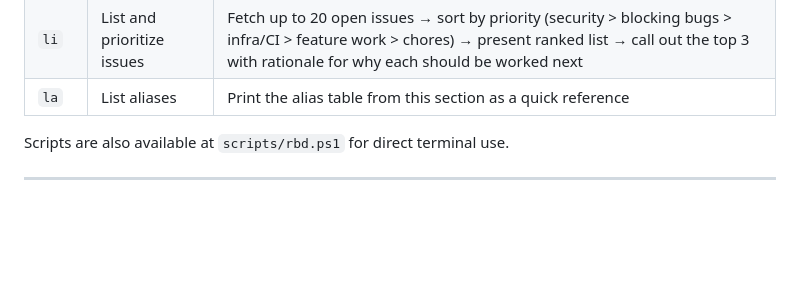
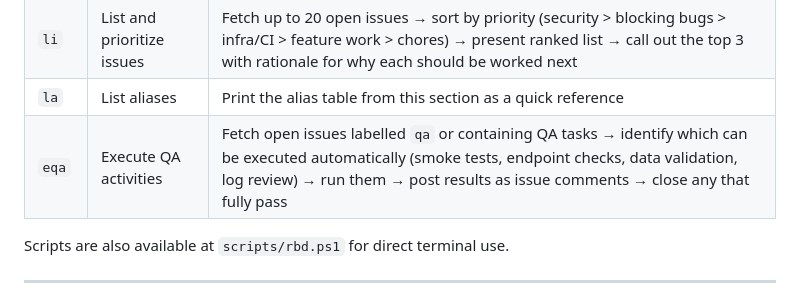
Before and after one commit to weftmark/weftmark, a Markdown page: CLAUDE.md, the part around the change. Drawn GitHub-style; blank space fills up the shorter version.

Commit message:
chore: add eqa alias (execute QA activities)
Co-Authored-By: Claude Sonnet 4.6 <noreply@anthropic.com>

```diff
--- a/CLAUDE.md
+++ b/CLAUDE.md
@@ -75,6 +75,7 @@ When the user types one of these aliases, execute the corresponding action immed
 | `rtc` | Review and tidy issues | List all open issues → for each one worked in recent branches/PRs add a progress comment → close any that are completed, duplicate, or obsolete |
 | `li` | List and prioritize issues | Fetch up to 20 open issues → sort by priority (security > blocking bugs > infra/CI > feature work > chores) → present ranked list → call out the top 3 with rationale for why each should be worked next |
 | `la` | List aliases | Print the alias table from this section as a quick reference |
+| `eqa` | Execute QA activities | Fetch open issues labelled `qa` or containing QA tasks → identify which can be executed automatically (smoke tests, endpoint checks, data validation, log review) → run them → post results as issue comments → close any that fully pass |
 
 Scripts are also available at `scripts/rbd.ps1` for direct terminal use.
 
```
